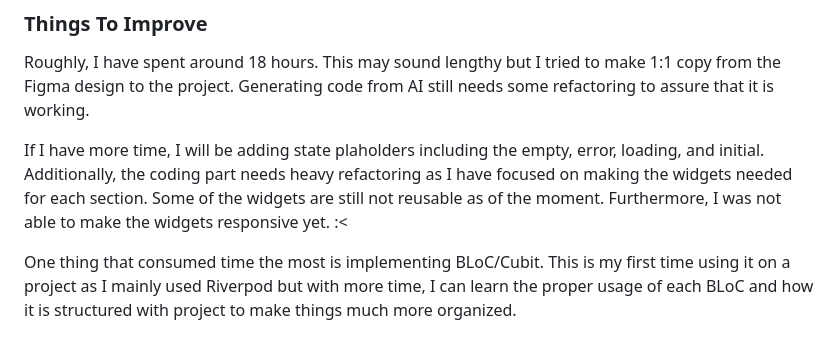
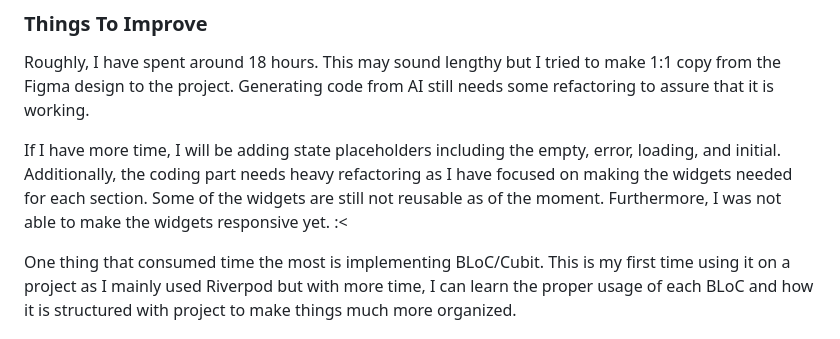
Before and after one commit to Tristaaaaan/revo, a Markdown page: README.md, the part around the change. GitHub-like rendering.

```diff
--- a/README.md
+++ b/README.md
@@ -157,7 +157,7 @@ I used Freezed to generate data models, allowing for safer and more consistent d
 
 Roughly, I have spent around 18 hours. This may sound lengthy but I tried to make 1:1 copy from the Figma design to the project. Generating code from AI still needs some refactoring to assure that it is working.
 
-If I have more time, I will be adding state plaholders including the empty, error, loading, and initial. Additionally, the coding part needs heavy refactoring as I have focused on making the widgets needed for each section. Some of the widgets are still not reusable as of the moment. Furthermore, I was not able to make the widgets responsive yet. :<
+If I have more time, I will be adding state placeholders including the empty, error, loading, and initial. Additionally, the coding part needs heavy refactoring as I have focused on making the widgets needed for each section. Some of the widgets are still not reusable as of the moment. Furthermore, I was not able to make the widgets responsive yet. :<
 
 One thing that consumed time the most is implementing BLoC/Cubit. This is my first time using it on a project as I mainly used Riverpod but with more time, I can learn the proper usage of each BLoC and how it is structured with project to make things much more organized.
 
```
